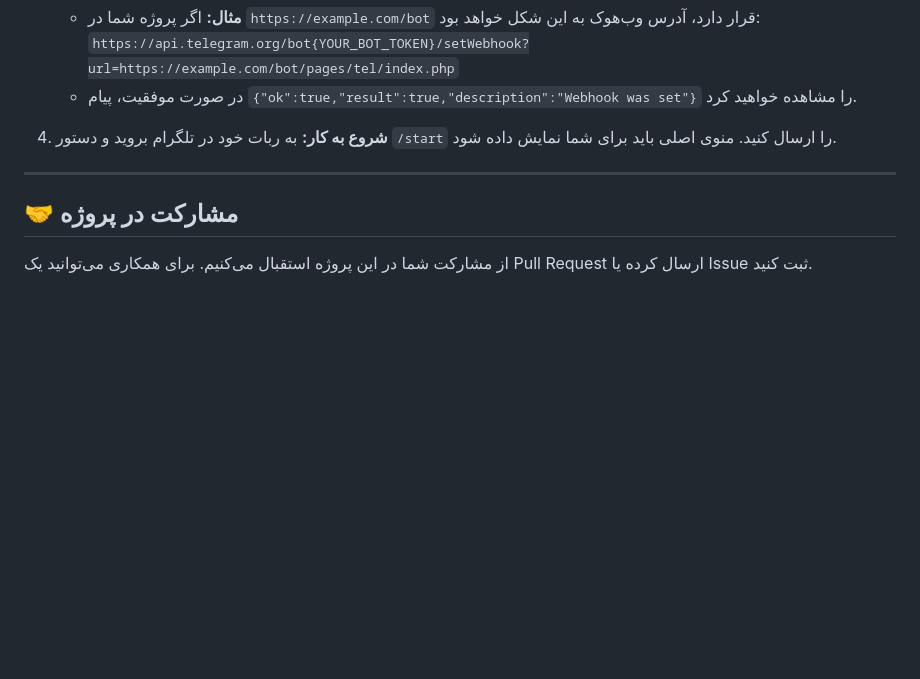
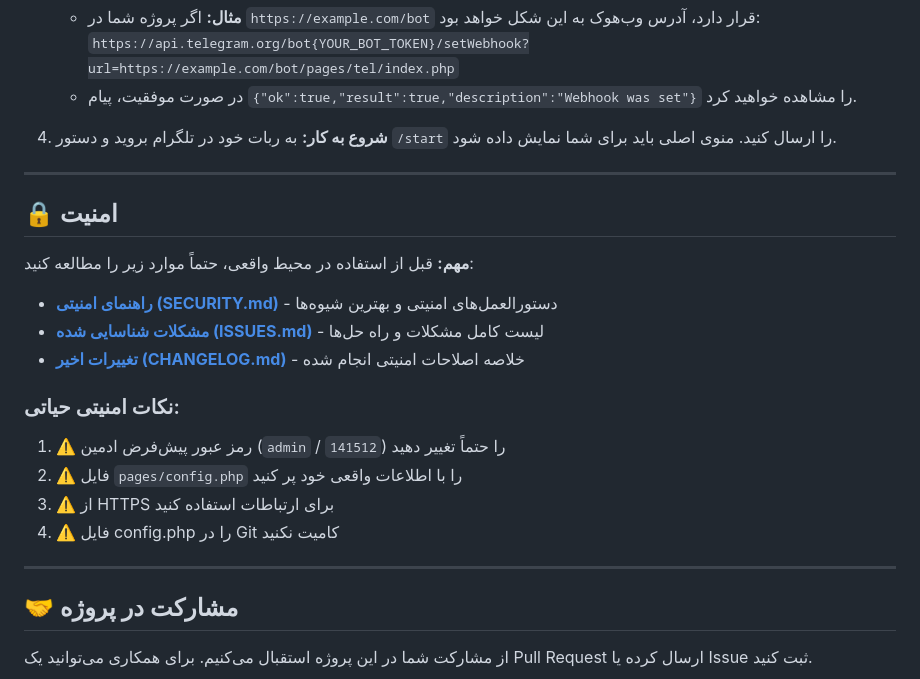
Before and after one commit to Nullfill/3x-pannel-and-bot, a Markdown page: README.md, the part around the change. Rendered like a GitHub page; blank space fills up the shorter version.

Commit message:
Add comprehensive documentation and update README with security references
Co-authored-by: Nullfill <79282002+Nullfill@users.noreply.github.com>

```diff
--- a/README.md
+++ b/README.md
@@ -93,6 +93,22 @@
 
 ---
 
+## 🔒 امنیت
+
+**مهم:** قبل از استفاده در محیط واقعی، حتماً موارد زیر را مطالعه کنید:
+
+- **[راهنمای امنیتی (SECURITY.md)](SECURITY.md)** - دستورالعمل‌های امنیتی و بهترین شیوه‌ها
+- **[مشکلات شناسایی شده (ISSUES.md)](ISSUES.md)** - لیست کامل مشکلات و راه حل‌ها
+- **[تغییرات اخیر (CHANGELOG.md)](CHANGELOG.md)** - خلاصه اصلاحات امنیتی انجام شده
+
+### نکات امنیتی حیاتی:
+1. ⚠️ رمز عبور پیش‌فرض ادمین (`admin` / `141512`) را حتماً تغییر دهید
+2. ⚠️ فایل `pages/config.php` را با اطلاعات واقعی خود پر کنید
+3. ⚠️ از HTTPS برای ارتباطات استفاده کنید
+4. ⚠️ فایل config.php را در Git کامیت نکنید
+
+---
+
 ## 🤝 مشارکت در پروژه
 
 از مشارکت شما در این پروژه استقبال می‌کنیم. برای همکاری می‌توانید یک Pull Request ارسال کرده یا Issue ثبت کنید.
```
Also changed, not shown: CHANGELOG.md (added, +172 -0 lines).
